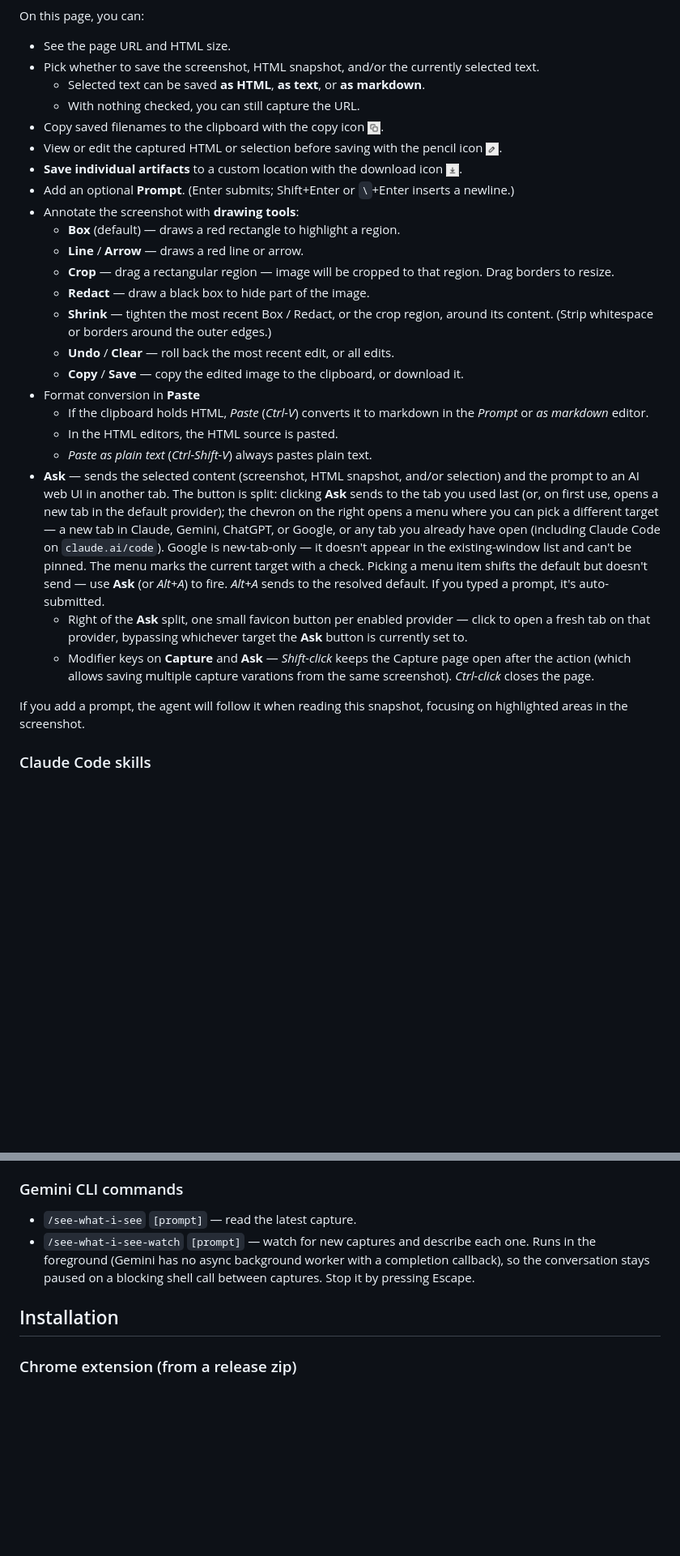
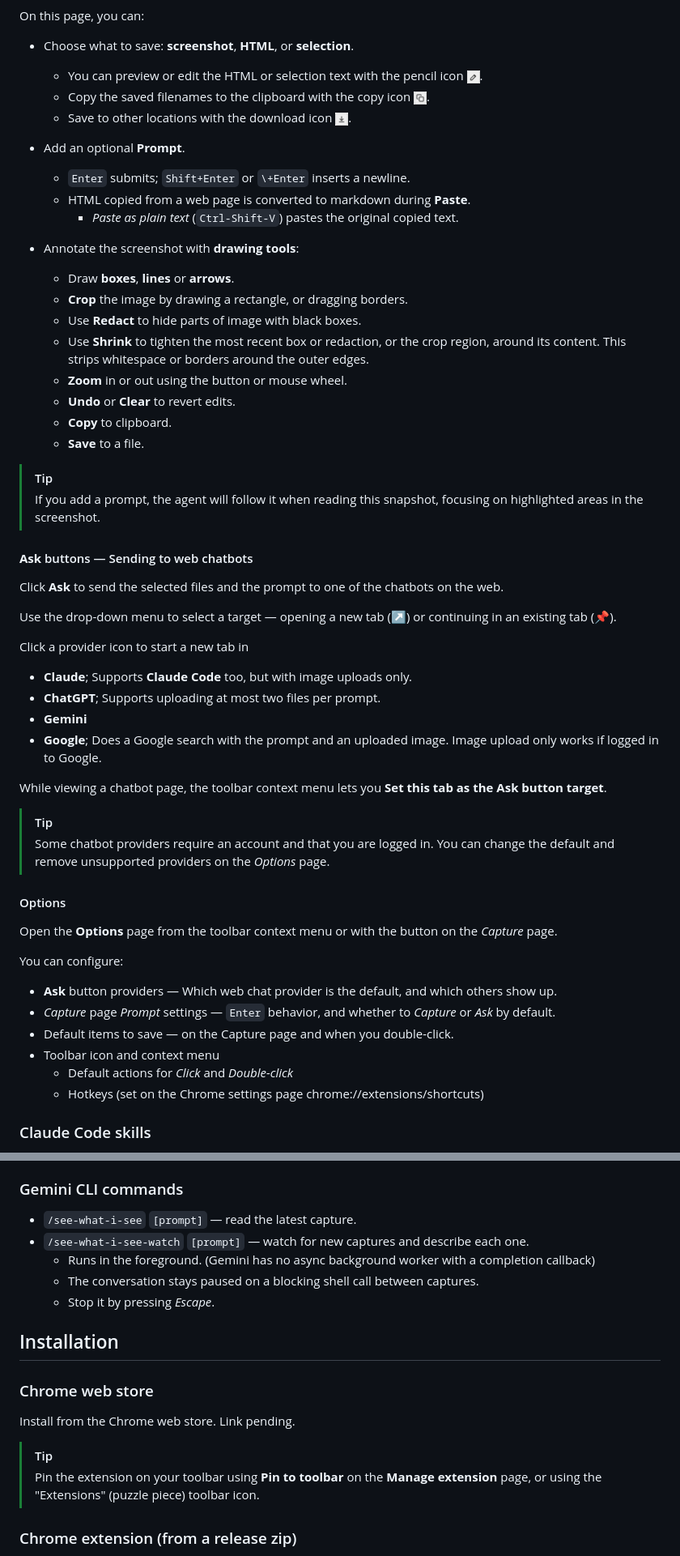
Before and after one commit to jshute96/SeeWhatISee, a Markdown page: README.md, 2 parts joined by grey strips. Shown: that part at 81% size. Drawn GitHub-style; blank space fills up the shorter version.

```diff
--- a/README.md
+++ b/README.md
@@ -82,32 +49,58 @@ Click **Capture**, the toolbar icon ![icon](src/icons/icon-16.png), or press *En
 
 On this page, you can:
 
-- See the page URL and HTML size.
-- Pick whether to save the screenshot, HTML snapshot, and/or the currently selected text.
-  - Selected text can be saved **as HTML**, **as text**, or **as markdown**.
-  - With nothing checked, you can still capture the URL.
-- Copy saved filenames to the clipboard with the copy icon ![icon](docs/images/copy-icon.png).
-- View or edit the captured HTML or selection before saving with the pencil icon ![icon](docs/images/edit-icon.png).
-- **Save individual artifacts** to a custom location with the download icon ![icon](docs/images/download-icon.png).
-- Add an optional **Prompt**. (Enter submits; Shift+Enter or `\`+Enter inserts a newline.)
+- Choose what to save: **screenshot**, **HTML**, or **selection**.
+  - You can preview or edit the HTML or selection text with the pencil icon ![icon](docs/images/edit-icon.png).
+  - Copy the saved filenames to the clipboard with the copy icon ![icon](docs/images/copy-icon.png).
+  - Save to other locations with the download icon ![icon](docs/images/download-icon.png).
+
+- Add an optional **Prompt**.
+  - `Enter` submits; `Shift+Enter` or `\+Enter` inserts a newline.
+  - HTML copied from a web page is converted to markdown during **Paste**.
+    - *Paste as plain text* (`Ctrl-Shift-V`) pastes the original copied text.
+
 - Annotate the screenshot with **drawing tools**:
-  - **Box** (default) — draws a red rectangle to highlight a region.
-  - **Line** / **Arrow** — draws a red line or arrow.
-  - **Crop** — drag a rectangular region — image will be cropped to that region. Drag borders to resize.
-  - **Redact** — draw a black box to hide part of the image.
-  - **Shrink** — tighten the most recent Box / Redact, or the crop region, around its content. (Strip whitespace or borders around the outer edges.)
-  - **Undo** / **Clear** — roll back the most recent edit, or all edits.
-  - **Copy** / **Save** — copy the edited image to the clipboard, or download it.
-- Format conversion in **Paste**
-  - If the clipboard holds HTML, *Paste* (*Ctrl-V*) converts it to markdown in the *Prompt* or *as markdown* editor.
-  - In the HTML editors, the HTML source is pasted.
-  - *Paste as plain text* (*Ctrl-Shift-V*) always pastes plain text.
-- **Ask** — sends the selected content (screenshot, HTML snapshot, and/or selection) and the prompt to an AI web UI in another tab. The button is split: clicking **Ask** sends to the tab you used last (or, on first use, opens a new tab in the default provider); the chevron on the right opens a menu where you can pick a different target — a new tab in Claude, Gemini, ChatGPT, or Google, or any tab you already have open (including Claude Code on `claude.ai/code`). Google is new-tab-only — it doesn't appear in the existing-window list and can't be pinned. The menu marks the current target with a check. Picking a menu item shifts the default but doesn't send — use **Ask** (or *Alt+A*) to fire. *Alt+A* sends to the resolved default. If you typed a prompt, it's auto-submitted.
-  - Right of the **Ask** split, one small favicon button per enabled provider — click to open a fresh tab on that provider, bypassing whichever target the **Ask** button is currently set to.
-  - Modifier keys on **Capture** and **Ask** — *Shift-click* keeps the Capture page open after the action (which allows saving multiple capture varations from the same screenshot). *Ctrl-click* closes the page.
+  - Draw **boxes**, **lines** or **arrows**.
+  - **Crop** the image by drawing a rectangle, or dragging borders.
+  - Use **Redact** to hide parts of image with black boxes.
+  - Use **Shrink** to tighten the most recent box or redaction, or the crop region, around its content. This strips whitespace or borders around the outer edges.
+  - **Zoom** in or out using the button or mouse wheel.
+  - **Undo** or **Clear** to revert edits.
+  - **Copy** to clipboard.
+  - **Save** to a file.
 
-If you add a prompt, the agent will follow it when reading this snapshot,
-focusing on highlighted areas in the screenshot.
+> [!TIP]
+> If you add a prompt, the agent will follow it when reading this snapshot, focusing on highlighted areas in the screenshot.
+
+#### **Ask** buttons — Sending to web chatbots
+
+Click **Ask** to send the selected files and the prompt to one of the chatbots on the web.
+
+Use the drop-down menu to select a target — opening a new tab (↗) or continuing in an existing tab (📌).
+
+Click a provider icon to start a new tab in
+- **Claude**; Supports **Claude Code** too, but with image uploads only.
+- **ChatGPT**; Supports uploading at most two files per prompt.
+- **Gemini**
+- **Google**; Does a Google search with the prompt and an uploaded image. Image upload only works if logged in to Google.
+
+While viewing a chatbot page, the toolbar context menu lets you **Set this tab as the Ask button target**.
+
+> [!TIP]
+> Some chatbot providers require an account and that you are logged in. You can change the default and remove unsupported providers on the *Options* page.
+
+#### Options
+
+Open the **Options** page from the toolbar context menu or with the button on the *Capture* page.
+
+You can configure:
+
+- **Ask** button providers — Which web chat provider is the default, and which others show up.
+- *Capture* page *Prompt* settings — `Enter` behavior, and whether to *Capture* or *Ask* by default.
+- Default items to save — on the Capture page and when you double-click.
+- Toolbar icon and context menu
+  - Default actions for *Click* and *Double-click*
+  - Hotkeys (set on the Chrome settings page chrome://extensions/shortcuts)
 
 ### Claude Code skills
 
@@ -128,12 +121,19 @@ on each snapshot. For example,
 
 - `/see-what-i-see` `[prompt]` — read the latest capture.
 - `/see-what-i-see-watch` `[prompt]` — watch for new captures and
-  describe each one. Runs in the foreground (Gemini has no async
-  background worker with a completion callback), so the conversation
-  stays paused on a blocking shell call between captures. Stop it by
-  pressing Escape.
+  describe each one.
+  - Runs in the foreground. (Gemini has no async background worker with a completion callback)
+  - The conversation stays paused on a blocking shell call between captures.
+  - Stop it by pressing *Escape*.
 
 ## Installation
+
+### Chrome web store
+
+Install from the Chrome web store.  Link pending.
+
+> [!TIP]
+> Pin the extension on your toolbar using **Pin to toolbar** on the **Manage extension** page, or using the "Extensions" (puzzle piece) toolbar icon.
 
 ### Chrome extension (from a release zip)
 
```
Also changed, not shown: other parts of README.md (+27 -60 lines), docs/images/chatgpt-button.png (added), docs/images/claude-button.png (added), docs/images/gemini-button.png (added), docs/images/google-button.png (added), docs/images/readme-screenshot.png (added).
